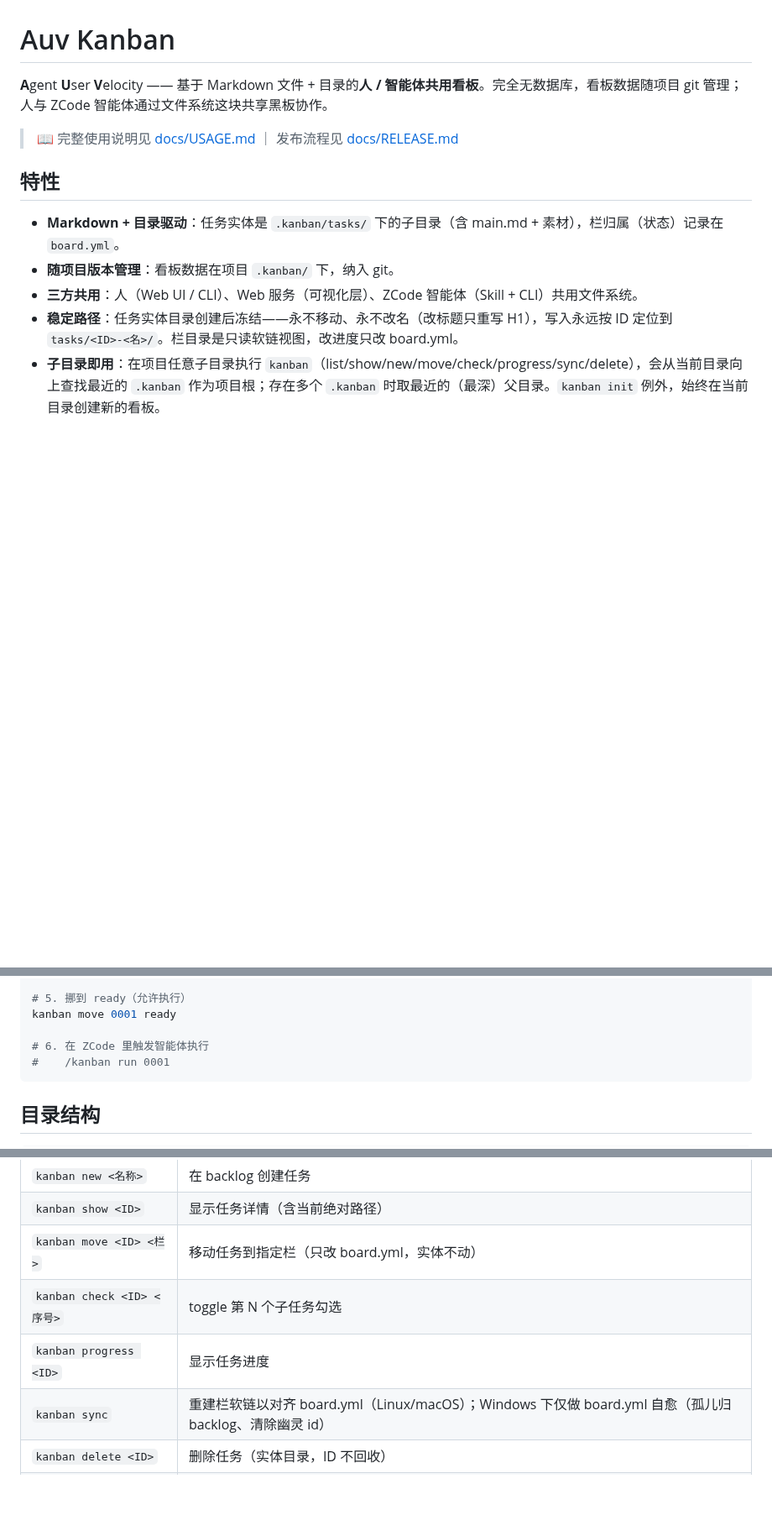
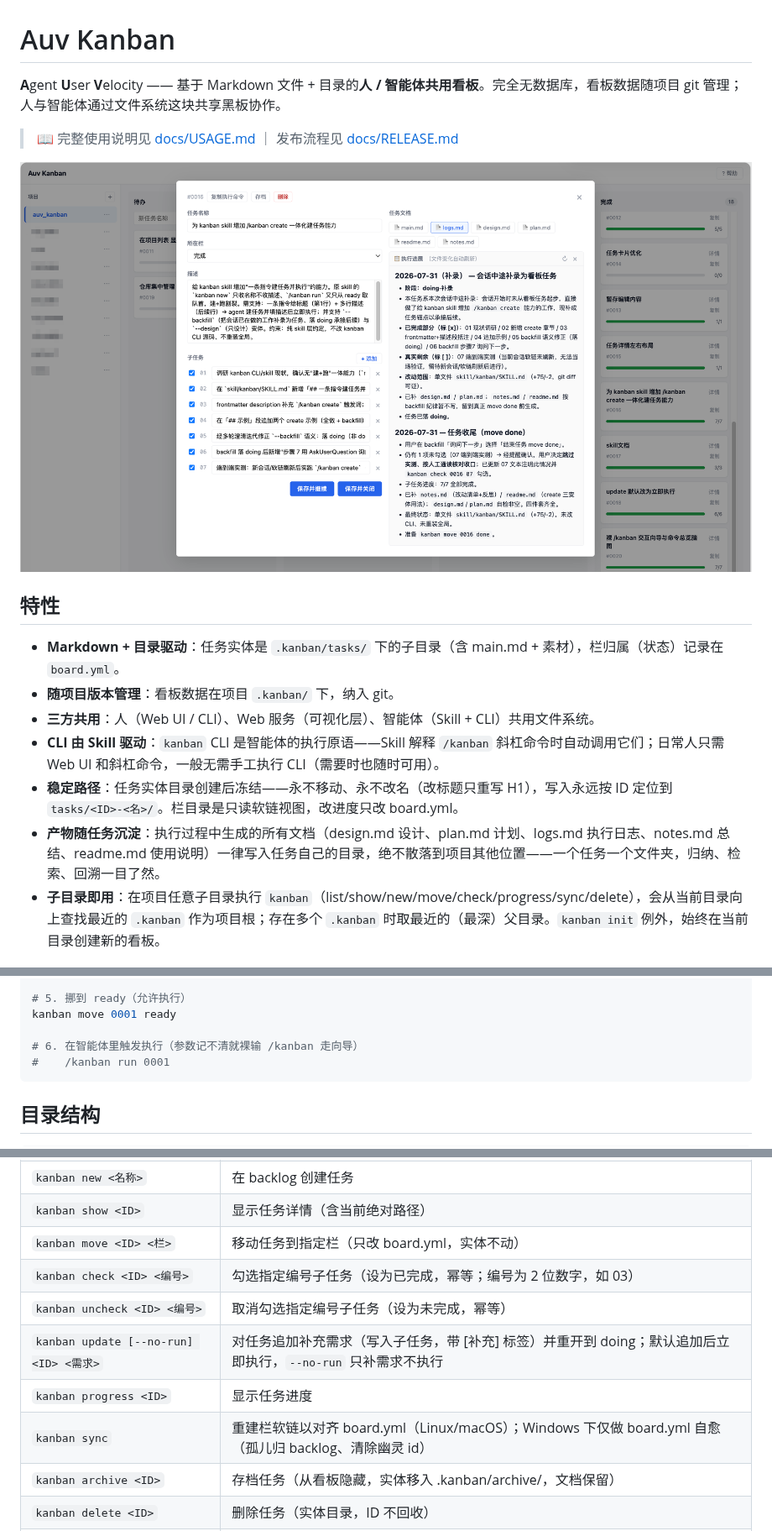
Before and after one commit to sunknight/auv_kanban, a Markdown page: README.md, 3 parts joined by grey strips. Shown at 84% size. Rendered like a GitHub page; pictures changed too: docs/screenshot-2.png (added); blank space fills up the shorter version.

Commit message:
docs: README 增加 Skill 介绍与界面截图，Web 帮助同步最新功能

````diff
--- a/README.md
+++ b/README.md
@@ -1,15 +1,19 @@
 # Auv Kanban
 
-**A**gent **U**ser **V**elocity —— 基于 Markdown 文件 + 目录的**人 / 智能体共用看板**。完全无数据库，看板数据随项目 git 管理；人与 ZCode 智能体通过文件系统这块共享黑板协作。
+**A**gent **U**ser **V**elocity —— 基于 Markdown 文件 + 目录的**人 / 智能体共用看板**。完全无数据库，看板数据随项目 git 管理；人与智能体通过文件系统这块共享黑板协作。
 
 > 📖 完整使用说明见 [docs/USAGE.md](docs/USAGE.md) ｜ 发布流程见 [docs/RELEASE.md](docs/RELEASE.md)
+
+![任务详情界面：左侧编辑任务、右侧查看文档（logs.md 执行进展准实时可见）](docs/screenshot-2.png)
 
 ## 特性
 
 - **Markdown + 目录驱动**：任务实体是 `.kanban/tasks/` 下的子目录（含 main.md + 素材），栏归属（状态）记录在 `board.yml`。
 - **随项目版本管理**：看板数据在项目 `.kanban/` 下，纳入 git。
-- **三方共用**：人（Web UI / CLI）、Web 服务（可视化层）、ZCode 智能体（Skill + CLI）共用文件系统。
+- **三方共用**：人（Web UI / CLI）、Web 服务（可视化层）、智能体（Skill + CLI）共用文件系统。
+- **CLI 由 Skill 驱动**：`kanban` CLI 是智能体的执行原语——Skill 解释 `/kanban` 斜杠命令时自动调用它们；日常人只需 Web UI 和斜杠命令，一般无需手工执行 CLI（需要时也随时可用）。
 - **稳定路径**：任务实体目录创建后冻结——永不移动、永不改名（改标题只重写 H1），写入永远按 ID 定位到 `tasks/<ID>-<名>/`。栏目录是只读软链视图，改进度只改 board.yml。
+- **产物随任务沉淀**：执行过程中生成的所有文档（design.md 设计、plan.md 计划、logs.md 执行日志、notes.md 总结、readme.md 使用说明）一律写入任务自己的目录，绝不散落到项目其他位置——一个任务一个文件夹，归纳、检索、回溯一目了然。
 - **子目录即用**：在项目任意子目录执行 `kanban`（list/show/new/move/check/progress/sync/delete），会从当前目录向上查找最近的 `.kanban` 作为项目根；存在多个 `.kanban` 时取最近的（最深）父目录。`kanban init` 例外，始终在当前目录创建新的看板。
 
 ## 安装
@@ -39,7 +43,7 @@ kanban new "优化首页加载"
 # 5. 挪到 ready（允许执行）
 kanban move 0001 ready
 
-# 6. 在 ZCode 里触发智能体执行
+# 6. 在智能体里触发执行（参数记不清就裸输 /kanban 走向导）
 #    /kanban run 0001
 ```
 
@@ -92,9 +96,12 @@ kanban move 0001 ready
 | `kanban new <名称>` | 在 backlog 创建任务 |
 | `kanban show <ID>` | 显示任务详情（含当前绝对路径） |
 | `kanban move <ID> <栏>` | 移动任务到指定栏（只改 board.yml，实体不动） |
-| `kanban check <ID> <序号>` | toggle 第 N 个子任务勾选 |
+| `kanban check <ID> <编号>` | 勾选指定编号子任务（设为已完成，幂等；编号为 2 位数字，如 03） |
+| `kanban uncheck <ID> <编号>` | 取消勾选指定编号子任务（设为未完成，幂等） |
+| `kanban update [--no-run] <ID> <需求>` | 对任务追加补充需求（写入子任务，带 [补充] 标签）并重开到 doing；默认追加后立即执行，`--no-run` 只补需求不执行 |
 | `kanban progress <ID>` | 显示任务进度 |
 | `kanban sync` | 重建栏软链以对齐 board.yml（Linux/macOS）；Windows 下仅做 board.yml 自愈（孤儿归 backlog、清除幽灵 id） |
+| `kanban archive <ID>` | 存档任务（从看板隐藏，实体移入 .kanban/archive/，文档保留） |
 | `kanban delete <ID>` | 删除任务（实体目录，ID 不回收） |
 | `kanban projects [add|remove] [path]` | 管理全局项目列表 |
 
````
Also changed, not shown: other parts of README.md (+32 -2 lines), 1 other file.
